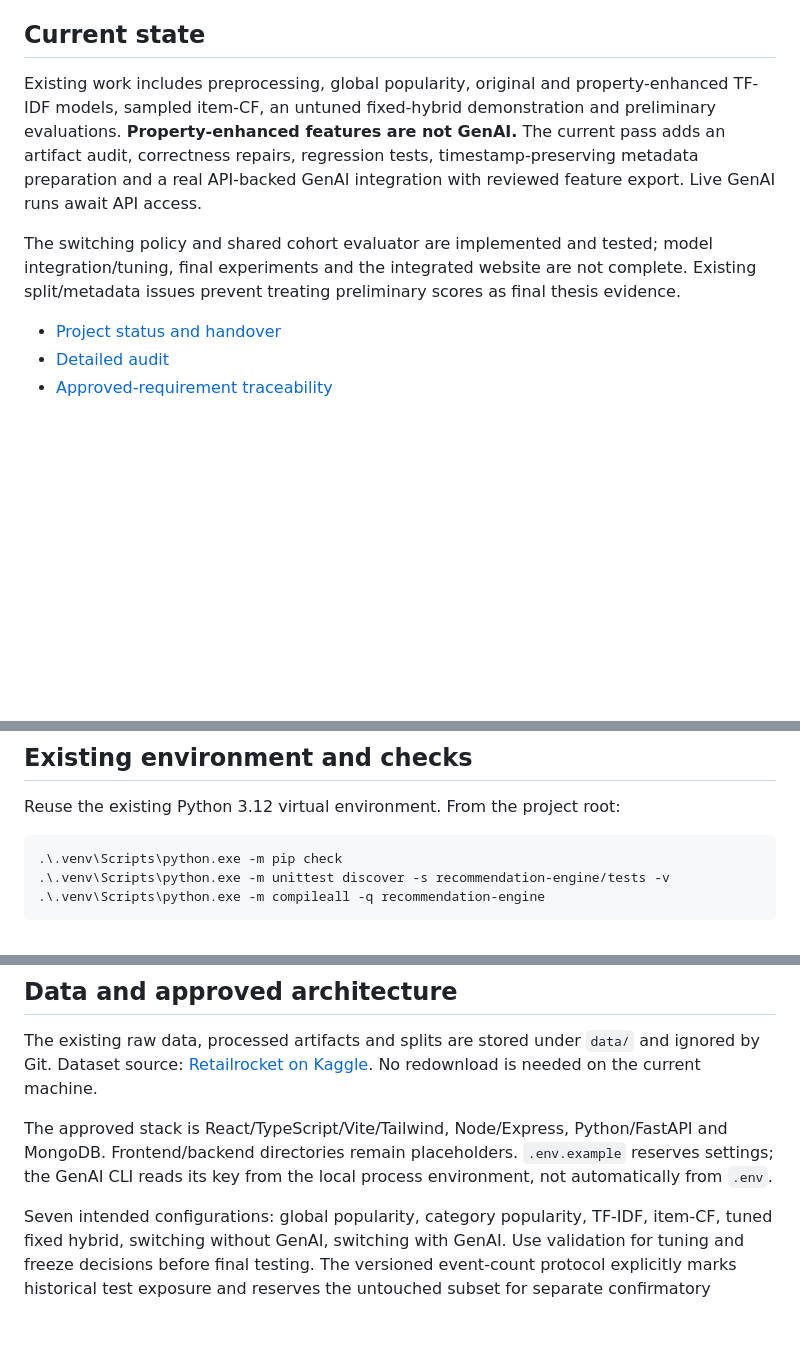
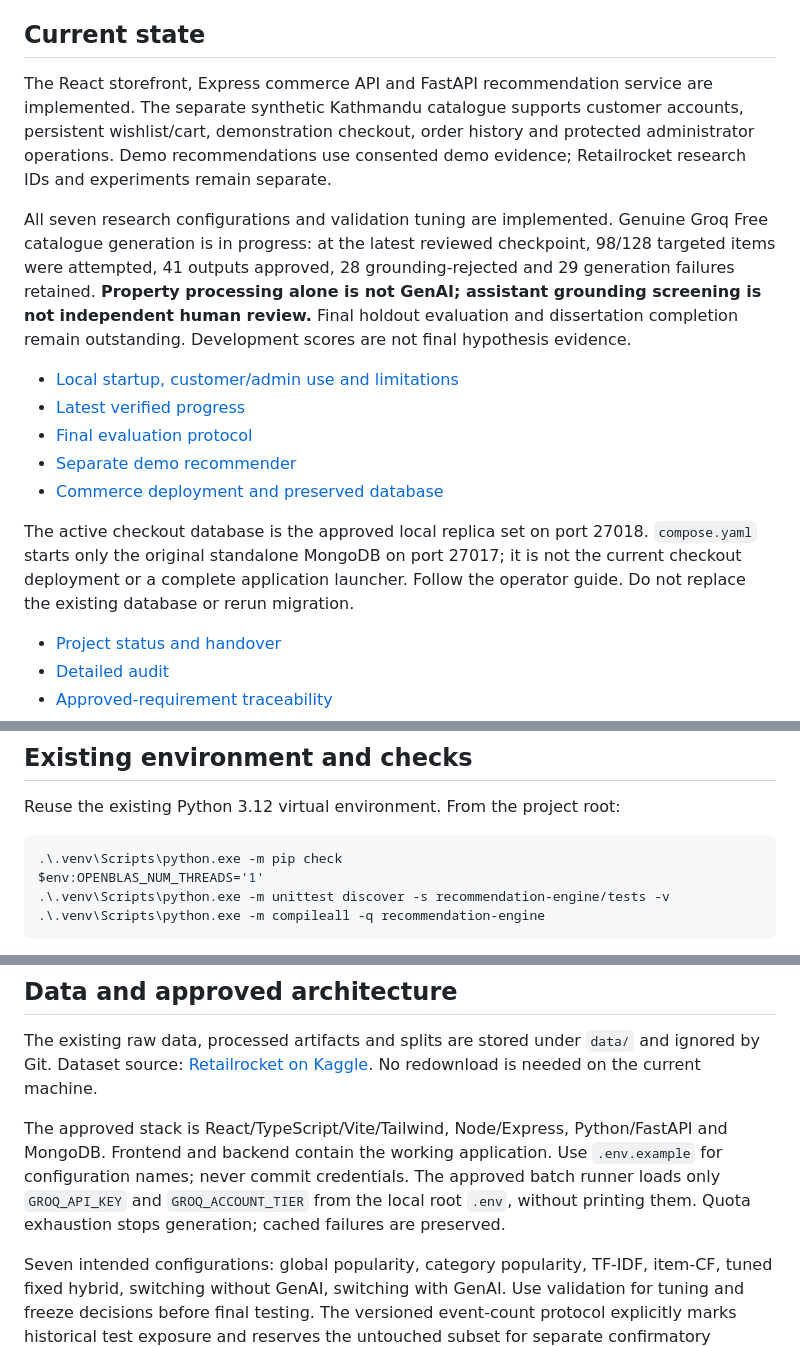
Before and after one commit to rajivg5aht/pasal, a Markdown page: README.md, 3 parts joined by grey strips. GitHub-like rendering; blank space fills up the shorter version.

Commit message:
Refresh project handover and verify commerce workflows

````diff
--- a/README.md
+++ b/README.md
@@ -6,9 +6,20 @@ Undergraduate thesis research prototype by **Rajiv Ganeju**. Pasal studies valid
 
 ## Current state
 
-Existing work includes preprocessing, global popularity, original and property-enhanced TF-IDF models, sampled item-CF, an untuned fixed-hybrid demonstration and preliminary evaluations. **Property-enhanced features are not GenAI.** The current pass adds an artifact audit, correctness repairs, regression tests, timestamp-preserving metadata preparation and a real API-backed GenAI integration with reviewed feature export. Live GenAI runs await API access.
+The React storefront, Express commerce API and FastAPI recommendation service are implemented. The separate synthetic Kathmandu catalogue supports customer accounts, persistent wishlist/cart, demonstration checkout, order history and protected administrator operations. Demo recommendations use consented demo evidence; Retailrocket research IDs and experiments remain separate.
 
-The switching policy and shared cohort evaluator are implemented and tested; model integration/tuning, final experiments and the integrated website are not complete. Existing split/metadata issues prevent treating preliminary scores as final thesis evidence.
+All seven research configurations and validation tuning are implemented. Genuine Groq Free catalogue generation is in progress: at the latest reviewed checkpoint, 98/128 targeted items were attempted, 41 outputs approved, 28 grounding-rejected and 29 generation failures retained. **Property processing alone is not GenAI; assistant grounding screening is not independent human review.** Final holdout evaluation and dissertation completion remain outstanding. Development scores are not final hypothesis evidence.
+
+- [Local startup, customer/admin use and limitations](docs/PASAL_OPERATOR_GUIDE.md)
+- [Latest verified progress](docs/STATUS_2026_10_15.md)
+- [Final evaluation protocol](docs/FINAL_EVALUATION_RUNBOOK.md)
+- [Separate demo recommender](docs/DEMO_RECOMMENDER.md)
+- [Commerce deployment and preserved database](docs/COMMERCE_DEPLOYMENT.md)
+
+The active checkout database is the approved local replica set on port 27018.
+`compose.yaml` starts only the original standalone MongoDB on port 27017; it is
+not the current checkout deployment or a complete application launcher. Follow
+the operator guide. Do not replace the existing database or rerun migration.
 
 - [Project status and handover](PROJECT_STATUS.md)
 - [Detailed audit](docs/PROJECT_AUDIT.md)
@@ -23,6 +34,7 @@ Reuse the existing Python 3.12 virtual environment. From the project root:
 
 ```powershell
 .\.venv\Scripts\python.exe -m pip check
+$env:OPENBLAS_NUM_THREADS='1'
 .\.venv\Scripts\python.exe -m unittest discover -s recommendation-engine/tests -v
 .\.venv\Scripts\python.exe -m compileall -q recommendation-engine
 ```
@@ -46,7 +58,7 @@ Avoid rerunning legacy preprocessing/training over existing files: split and met
 
 The existing raw data, processed artifacts and splits are stored under `data/` and ignored by Git. Dataset source: [Retailrocket on Kaggle](https://www.kaggle.com/datasets/retailrocket/ecommerce-dataset). No redownload is needed on the current machine.
 
-The approved stack is React/TypeScript/Vite/Tailwind, Node/Express, Python/FastAPI and MongoDB. Frontend/backend directories remain placeholders. `.env.example` reserves settings; the GenAI CLI reads its key from the local process environment, not automatically from `.env`.
+The approved stack is React/TypeScript/Vite/Tailwind, Node/Express, Python/FastAPI and MongoDB. Frontend and backend contain the working application. Use `.env.example` for configuration names; never commit credentials. The approved batch runner loads only `GROQ_API_KEY` and `GROQ_ACCOUNT_TIER` from the local root `.env`, without printing them. Quota exhaustion stops generation; cached failures are preserved.
 
 Seven intended configurations: global popularity, category popularity, TF-IDF, item-CF, tuned fixed hybrid, switching without GenAI, switching with GenAI. Use validation for tuning and freeze decisions before final testing. The versioned event-count protocol explicitly marks historical test exposure and reserves the untouched subset for separate confirmatory reporting; see the research decision record.
 
````
Also changed, not shown: docs/STATUS_2026_10_15.md (+16 -0 lines).
